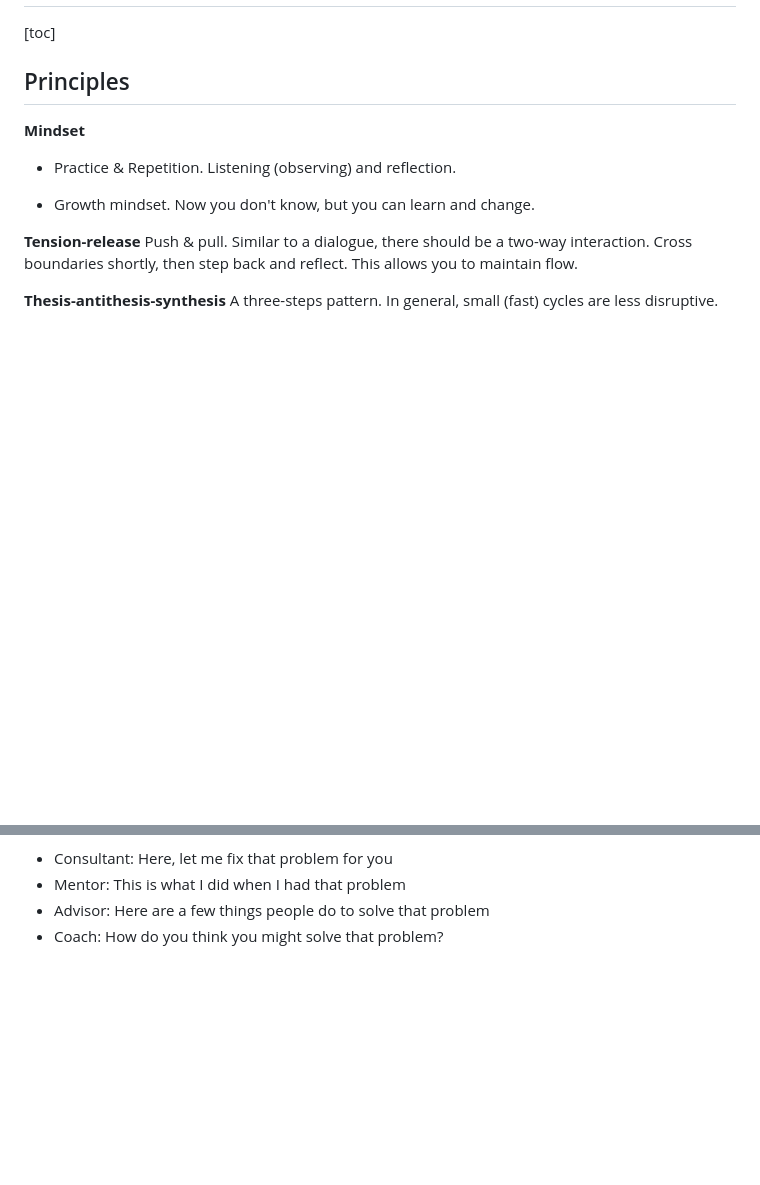
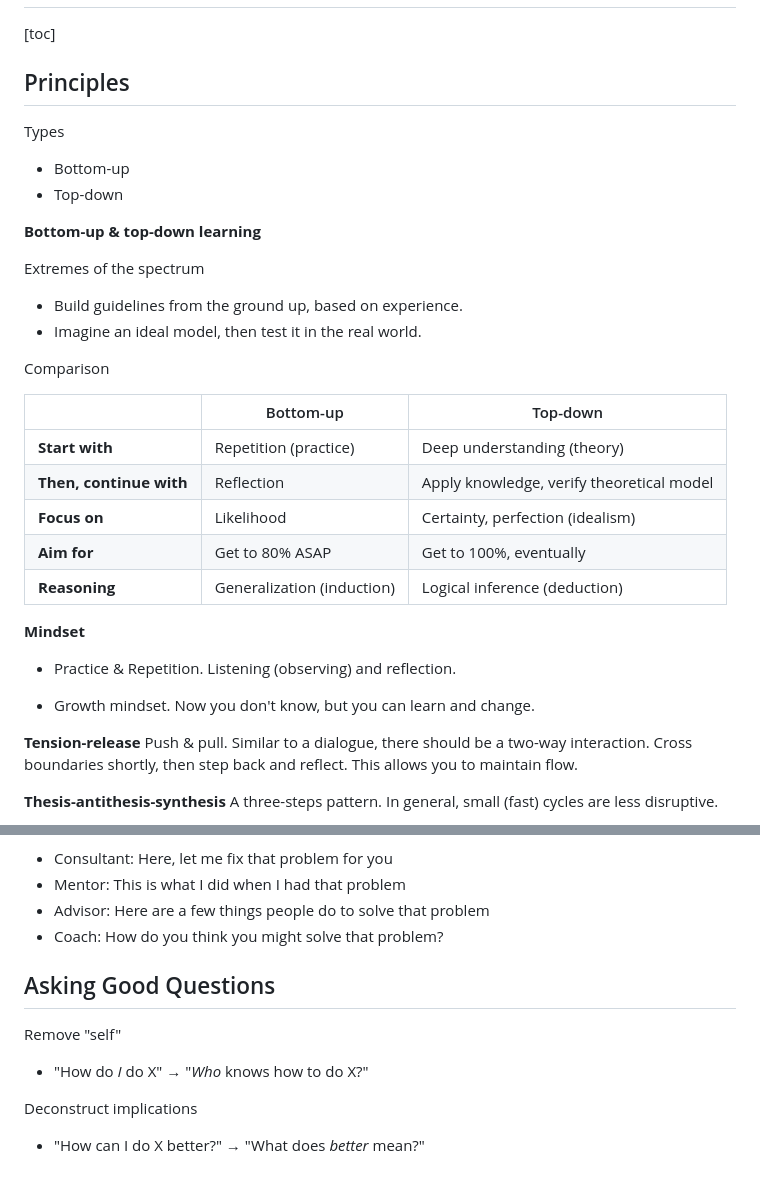
Before and after one commit to voschezang/coding-handbook, a Markdown page: learning.md, 2 parts joined by grey strips. GitHub-like rendering; blank space fills up the shorter version.

Commit message:
add learning notes

```diff
--- a/learning.md
+++ b/learning.md
@@ -3,6 +3,30 @@
 [toc]
 
 ## Principles
+
+Types
+
+- Bottom-up
+- Top-down
+
+
+
+**Bottom-up & top-down learning**
+
+Extremes of the spectrum
+
+- Build guidelines from the ground up, based on experience.
+- Imagine an ideal model, then test it in the real world.
+
+Comparison
+
+|                         | Bottom-up                  | Top-down                                  |
+| ----------------------- | -------------------------- | ----------------------------------------- |
+| **Start with**          | Repetition (practice)      | Deep understanding (theory)               |
+| **Then, continue with** | Reflection                 | Apply knowledge, verify theoretical model |
+| **Focus on**            | Likelihood                 | Certainty, perfection (idealism)          |
+| **Aim for**             | Get to 80% ASAP            | Get to 100%, eventually                   |
+| **Reasoning**           | Generalization (induction) | Logical inference (deduction)             |
 
 **Mindset**
 
@@ -152,3 +176,15 @@ Principles
 - Mentor: This is what I did when I had that problem
 - Advisor: Here are a few things people do to solve that problem
 - Coach: How do you think you might solve that problem?
+
+
+
+## Asking Good Questions
+
+Remove "self"
+
+- "How do *I* do X" → "*Who* knows how to do X?"
+
+Deconstruct implications
+
+- "How can I do X better?" → "What does *better* mean?"
```
